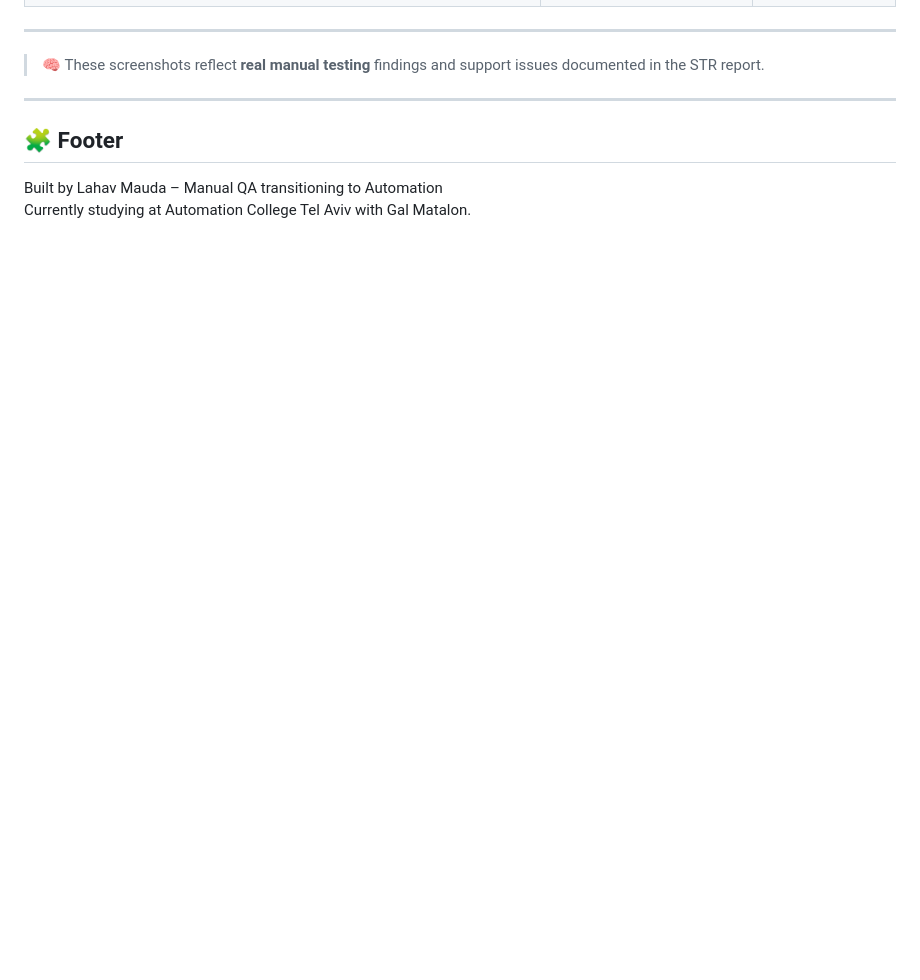
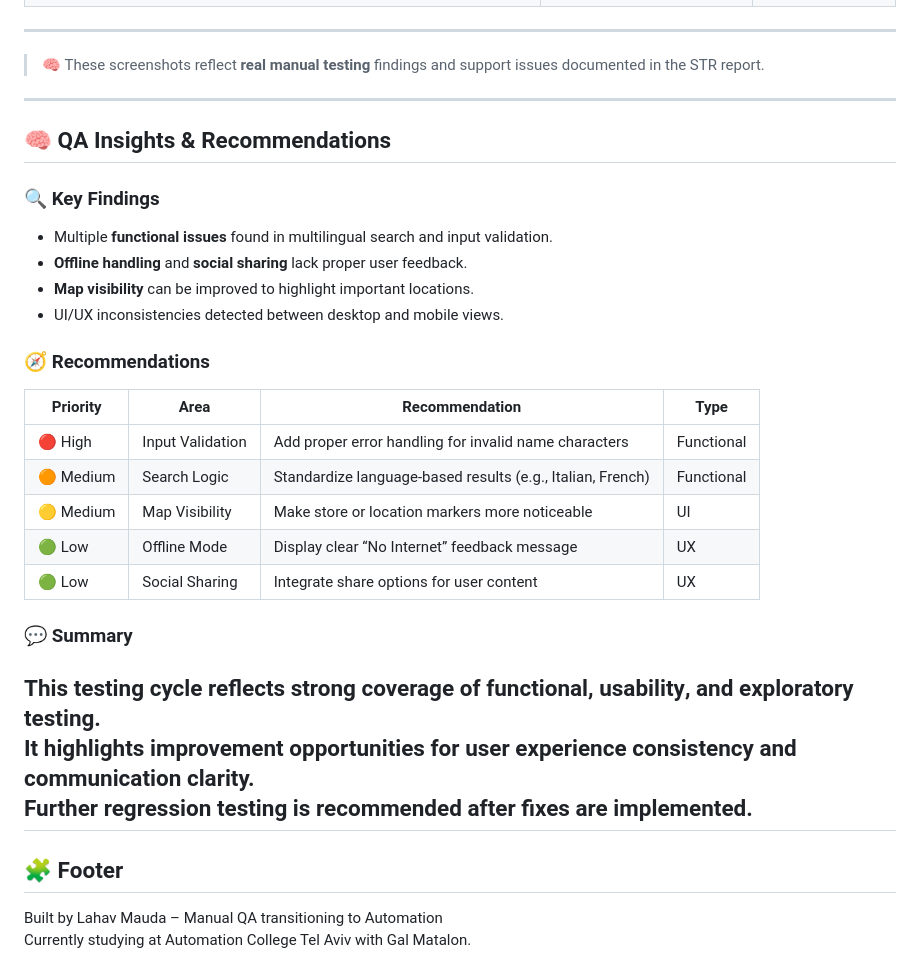
Before and after one commit to lahavmauda/alltrails-final-project, a Markdown page: README.md, the part around the change. Rendered like a GitHub page; blank space fills up the shorter version.

Commit message:
Docs: add QA insights and recommendations section before footer

```diff
--- a/README.md
+++ b/README.md
@@ -161,6 +161,29 @@ focused on user experience and accessibility aspects.
 
 ---
 
+## 🧠 QA Insights & Recommendations
+
+### 🔍 Key Findings
+- Multiple **functional issues** found in multilingual search and input validation.
+- **Offline handling** and **social sharing** lack proper user feedback.
+- **Map visibility** can be improved to highlight important locations.
+- UI/UX inconsistencies detected between desktop and mobile views.
+
+### 🧭 Recommendations
+| Priority | Area | Recommendation | Type |
+|-----------|------|----------------|------|
+| 🔴 High | Input Validation | Add proper error handling for invalid name characters | Functional |
+| 🟠 Medium | Search Logic | Standardize language-based results (e.g., Italian, French) | Functional |
+| 🟡 Medium | Map Visibility | Make store or location markers more noticeable | UI |
+| 🟢 Low | Offline Mode | Display clear “No Internet” feedback message | UX |
+| 🟢 Low | Social Sharing | Integrate share options for user content | UX |
+
+### 💬 Summary
+This testing cycle reflects strong coverage of **functional**, **usability**, and **exploratory** testing.
+It highlights improvement opportunities for user experience consistency and communication clarity.
+Further regression testing is recommended after fixes are implemented.
+---
+
 ## 🧩 Footer
 
 Built by Lahav Mauda – Manual QA transitioning to Automation
```
